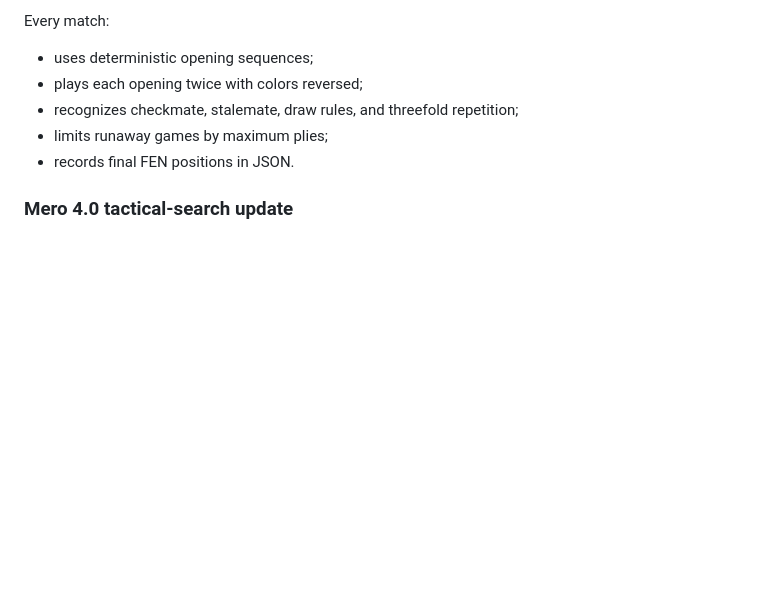
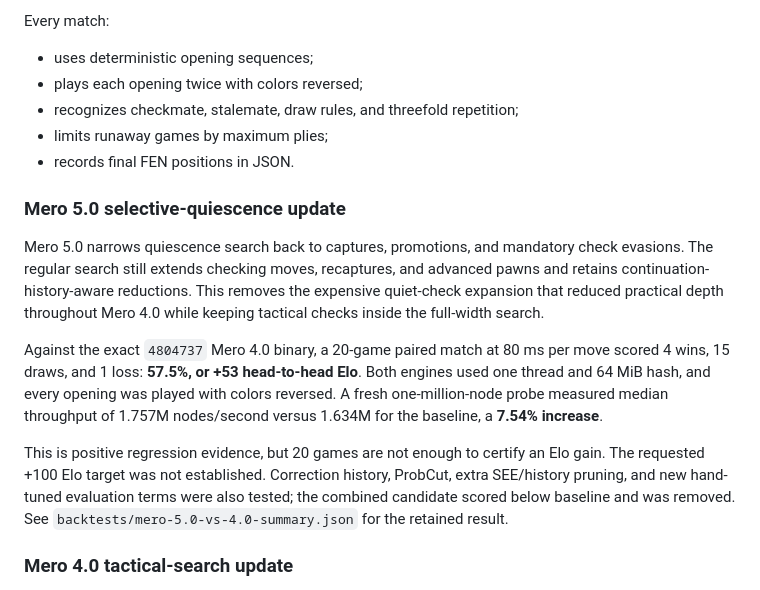
Before and after one commit to mnabid05/Mero, a Markdown page: docs/STRENGTH.md, the part around the change. GitHub-like rendering; blank space fills up the shorter version.

Commit message:
docs(strength): report measured Mero 5.0 result

```diff
--- a/docs/STRENGTH.md
+++ b/docs/STRENGTH.md
@@ -13,6 +13,26 @@ Every match:
 - recognizes checkmate, stalemate, draw rules, and threefold repetition;
 - limits runaway games by maximum plies;
 - records final FEN positions in JSON.
+
+### Mero 5.0 selective-quiescence update
+
+Mero 5.0 narrows quiescence search back to captures, promotions, and mandatory
+check evasions. The regular search still extends checking moves, recaptures, and
+advanced pawns and retains continuation-history-aware reductions. This removes
+the expensive quiet-check expansion that reduced practical depth throughout
+Mero 4.0 while keeping tactical checks inside the full-width search.
+
+Against the exact `4804737` Mero 4.0 binary, a 20-game paired match at 80 ms per
+move scored 4 wins, 15 draws, and 1 loss: **57.5%, or +53 head-to-head Elo**.
+Both engines used one thread and 64 MiB hash, and every opening was played with
+colors reversed. A fresh one-million-node probe measured median throughput of
+1.757M nodes/second versus 1.634M for the baseline, a **7.54% increase**.
+
+This is positive regression evidence, but 20 games are not enough to certify an
+Elo gain. The requested +100 Elo target was not established. Correction history,
+ProbCut, extra SEE/history pruning, and new hand-tuned evaluation terms were also
+tested; the combined candidate scored below baseline and was removed. See
+`backtests/mero-5.0-vs-4.0-summary.json` for the retained result.
 
 ### Mero 4.0 tactical-search update
 
```
